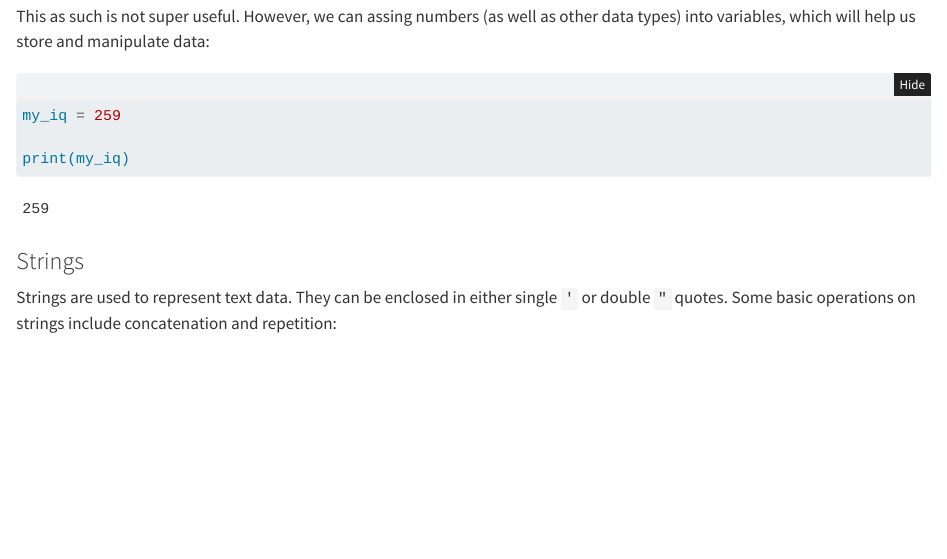
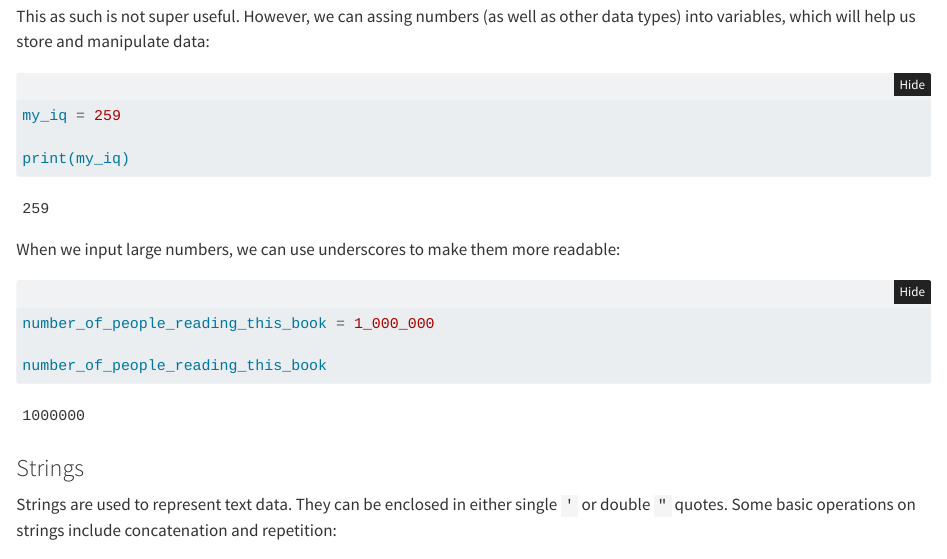
Before and after one commit to TeroJii/python-book, a Quarto document (intro.qmd): the page in a window 1100 px wide, from 740 px down. Rendered offline with R 4.5, knitr and Pandoc in place of Quarto, with nearby package versions; folded parts are opened.

Commit message:
write about large number underscores

````diff
--- a/intro.qmd
+++ b/intro.qmd
@@ -37,6 +37,15 @@ my_iq = 259
 print(my_iq)
 ```
 
+When we input large numbers, we can use underscores to make them more readable:
+
+```{python}
+#| code-fold: false
+
+number_of_people_reading_this_book = 1_000_000
+
+number_of_people_reading_this_book
+```
 
 
 ### Strings
````
